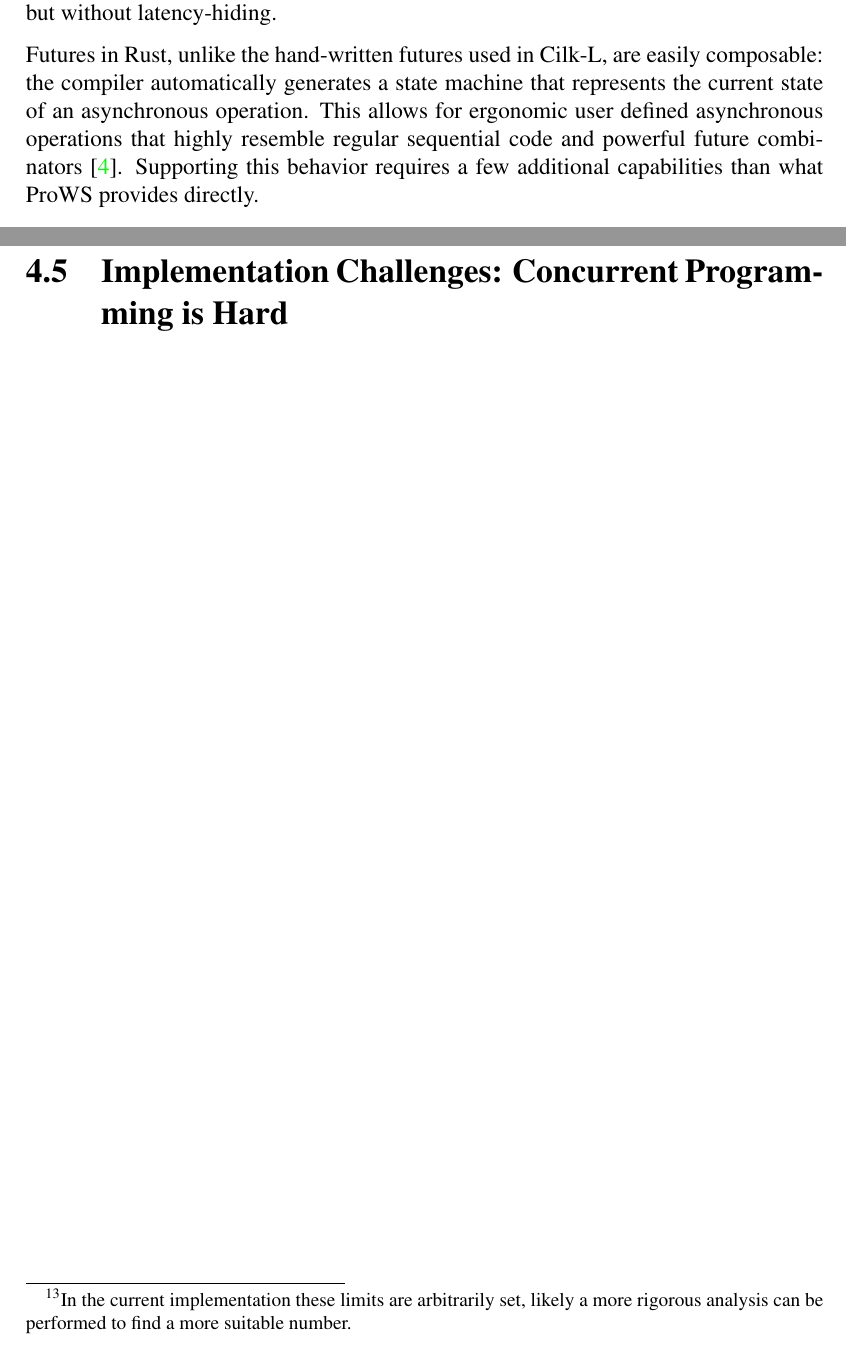
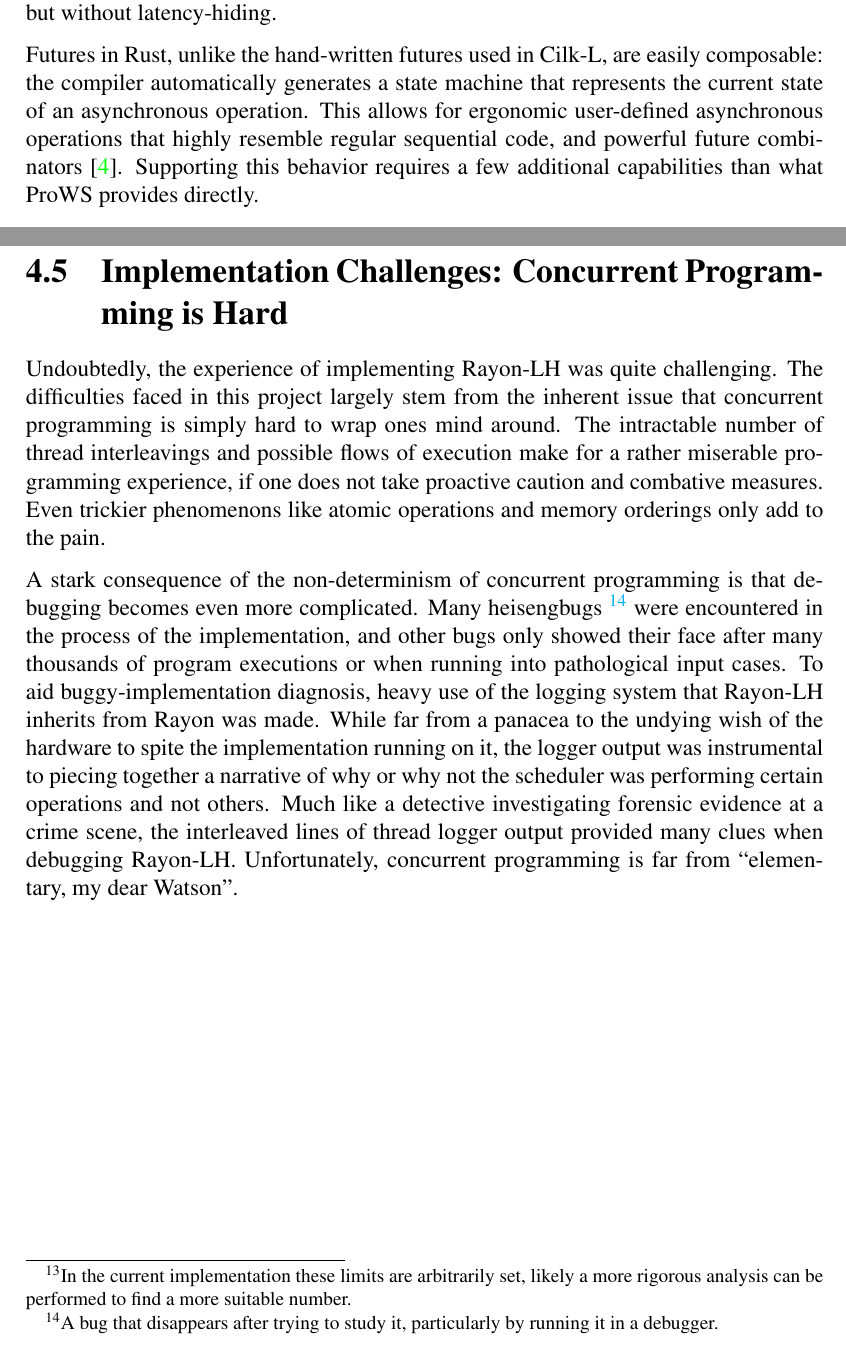
Before and after one commit to neilweidinger/dissertation-report, a LaTeX thesis (dissertation.tex): two parts of pages 8 and 37 of 42, joined at a grey line, cut so that both start at the same text. Compiled offline with pdfLaTeX.

Commit message:
Finish implementation chapter

```diff
--- a/dissertation.tex
+++ b/dissertation.tex
@@ -182,11 +182,11 @@ latency-hiding.
 
 Futures in Rust, unlike the hand-written futures used in Cilk-L, are easily
 composable: the compiler automatically generates a state machine that represents
-the current state of an asynchronous operation. This allows for ergonomic user
-defined asynchronous operations that highly resemble regular sequential code and
-powerful future combinators \cite{noauthor_futuresfuture_nodate}. Supporting
-this behavior requires a few additional capabilities than what ProWS provides
-directly.
+the current state of an asynchronous operation. This allows for ergonomic
+user-defined asynchronous operations that highly resemble regular sequential
+code, and powerful future combinators \cite{noauthor_futuresfuture_nodate}.
+Supporting this behavior requires a few additional capabilities than what ProWS
+provides directly.
 
 \section{Aims}
 
@@ -1649,6 +1649,29 @@ list:
 
 \section{Implementation Challenges: Concurrent Programming is Hard}
 
+Undoubtedly, the experience of implementing Rayon-LH was quite challenging.
+The difficulties faced in this project largely stem from the inherent issue that
+concurrent programming is simply hard to wrap ones mind around. The intractable
+number of thread interleavings and possible flows of execution make for a rather
+miserable programming experience, if one does not take proactive caution and
+combative measures. Even trickier phenomenons like atomic operations and memory
+orderings only add to the pain.
+
+A stark consequence of the non-determinism of concurrent programming is that
+debugging becomes even more complicated. Many heisengbugs \footnote{A bug that
+disappears after trying to study it, particularly by running it in a debugger.}
+were encountered in the process of the implementation, and other bugs only
+showed their face after many thousands of program executions or when running
+into pathological input cases. To aid buggy-implementation diagnosis, heavy use
+of the logging system that Rayon-LH inherits from Rayon was made. While far from
+a panacea to the undying wish of the hardware to spite the implementation
+running on it, the logger output was instrumental to piecing together a
+narrative of why or why not the scheduler was performing certain operations and
+not others. Much like a detective investigating forensic evidence at a crime
+scene, the interleaved lines of thread logger output provided many clues when
+debugging Rayon-LH. Unfortunately, concurrent programming is far from
+``elementary, my dear Watson''.
+
 %%%%%%%%%%%%%%%%%%%%%%%%%%%%%%%%%%%%%%%%%%%%%%%%%%%%%%%%%%%%%%%%%%%%%%%%%%%%%%%%
 
 \chapter{Evaluation: To Superlinear and Beyond (Not Really... Just Superlinear)}
```
Also changed, not shown: dissertation.pdf.
